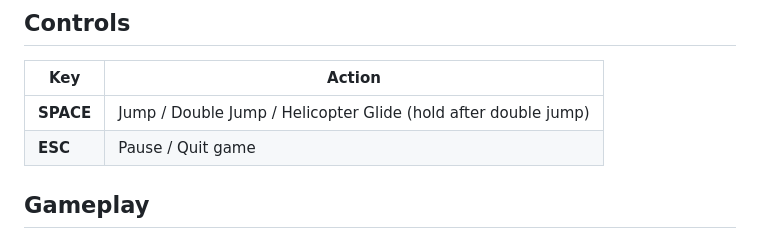
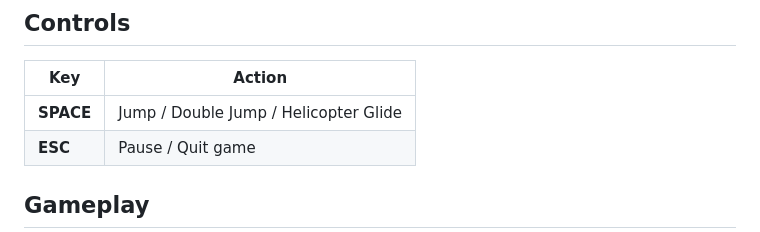
Before and after one commit to alecgrater/dashy-dude-game, a Markdown page: README.md, the part around the change. GitHub-like rendering.

Commit message:
Remove redundant text in controls section

```diff
--- a/README.md
+++ b/README.md
@@ -21,7 +21,7 @@ uv run python run_game.py
 
 | Key | Action |
 |-----|--------|
-| **SPACE** | Jump / Double Jump / Helicopter Glide (hold after double jump) |
+| **SPACE** | Jump / Double Jump / Helicopter Glide |
 | **ESC** | Pause / Quit game |
 
 ## Gameplay
```
